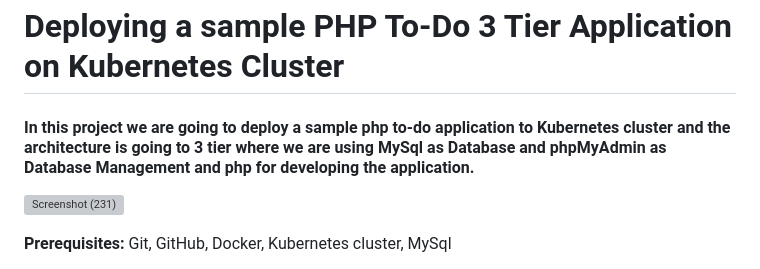
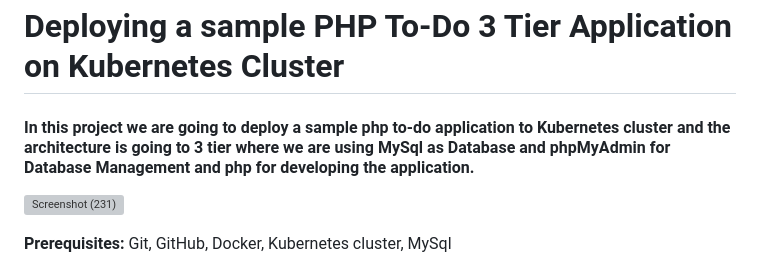
Before and after one commit to iamsaikishore/Project4---Deploying-a-sample-PHP-To-Do-3-Tier-Application-on-Kubernetes-Cluster, a Markdown page: README.md, the part around the change. GitHub-like rendering; grey boxes are pictures that could not be loaded.

```diff
--- a/README.md
+++ b/README.md
@@ -1,6 +1,6 @@
 # Deploying a sample PHP To-Do 3 Tier Application on Kubernetes Cluster
 
-#### In this project we are going to deploy a sample php to-do application to Kubernetes cluster and the architecture is going to 3 tier where we are using MySql as Database and phpMyAdmin as Database Management and php for developing the application.
+#### In this project we are going to deploy a sample php to-do application to Kubernetes cluster and the architecture is going to 3 tier where we are using MySql as Database and phpMyAdmin for Database Management and php for developing the application.
 
 ![Screenshot (231)](https://user-images.githubusercontent.com/129657174/231373502-48477aec-088b-4a06-a76a-a3dcca55f195.png)
 
```
